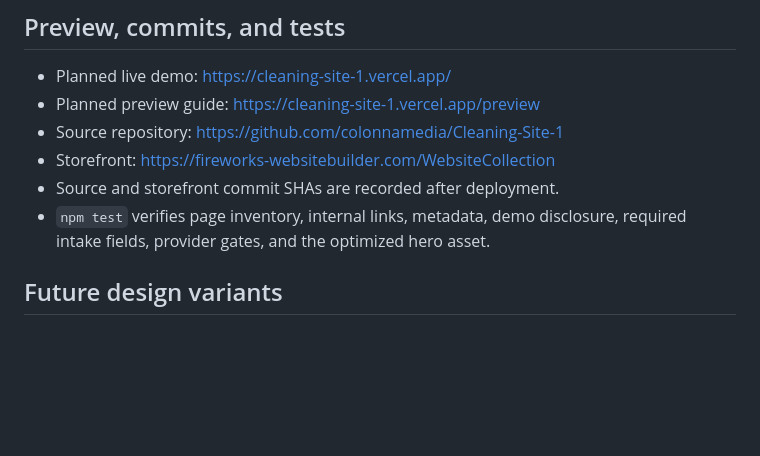
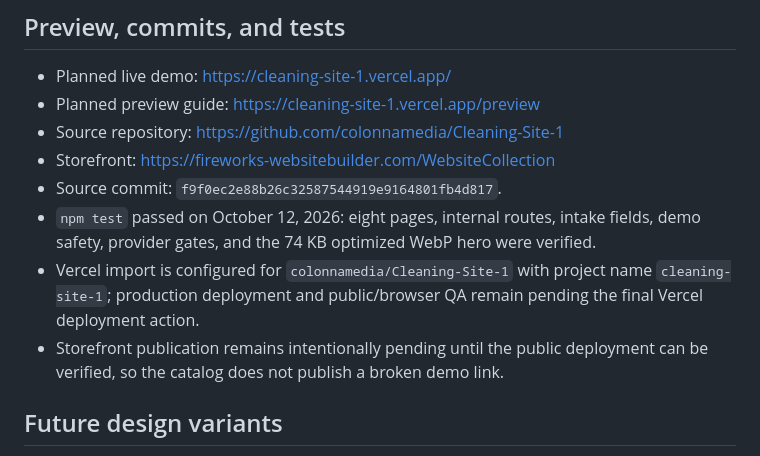
Before and after one commit to colonnamedia/Cleaning-Site-1, a Markdown page: FIREWORKS-PROJECT.md, the part around the change. Drawn GitHub-style; blank space fills up the shorter version.

Commit message:
Record source verification and deployment gate

```diff
--- a/FIREWORKS-PROJECT.md
+++ b/FIREWORKS-PROJECT.md
@@ -87,8 +87,10 @@ Each page contains an editable title, description, canonical URL, semantic headi
 - Planned preview guide: https://cleaning-site-1.vercel.app/preview
 - Source repository: https://github.com/colonnamedia/Cleaning-Site-1
 - Storefront: https://fireworks-websitebuilder.com/WebsiteCollection
-- Source and storefront commit SHAs are recorded after deployment.
-- `npm test` verifies page inventory, internal links, metadata, demo disclosure, required intake fields, provider gates, and the optimized hero asset.
+- Source commit: `f9f0ec2e88b26c32587544919e9164801fb4d817`.
+- `npm test` passed on October 12, 2026: eight pages, internal routes, intake fields, demo safety, provider gates, and the 74 KB optimized WebP hero were verified.
+- Vercel import is configured for `colonnamedia/Cleaning-Site-1` with project name `cleaning-site-1`; production deployment and public/browser QA remain pending the final Vercel deployment action.
+- Storefront publication remains intentionally pending until the public deployment can be verified, so the catalog does not publish a broken demo link.
 
 ## Future design variants
 
```
